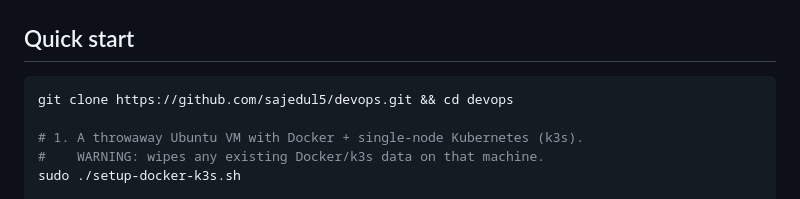
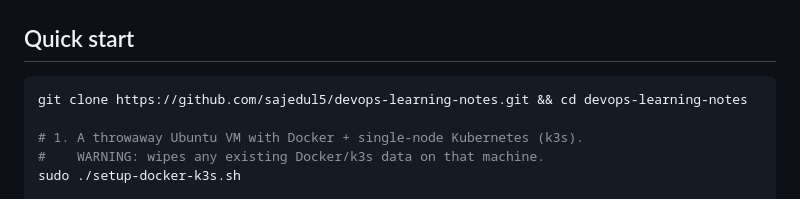
Before and after one commit to sajedul5/devops-learning-notes, a Markdown page: README.md, the part around the change. Rendered like a GitHub page.

````diff
--- a/README.md
+++ b/README.md
@@ -55,7 +55,7 @@ Work through the folders roughly in this order. Each step builds on the previous
 ## Quick start
 
 ```bash
-git clone https://github.com/sajedul5/devops.git && cd devops
+git clone https://github.com/sajedul5/devops-learning-notes.git && cd devops-learning-notes
 
 # 1. A throwaway Ubuntu VM with Docker + single-node Kubernetes (k3s).
 #    WARNING: wipes any existing Docker/k3s data on that machine.
````
